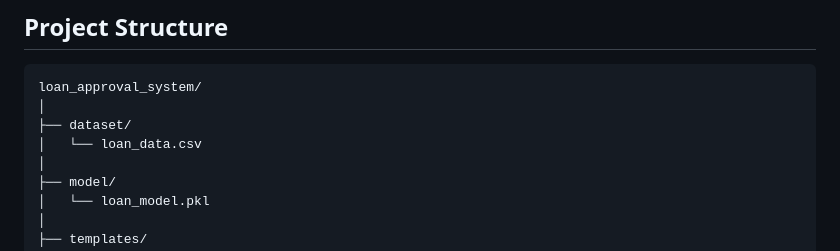
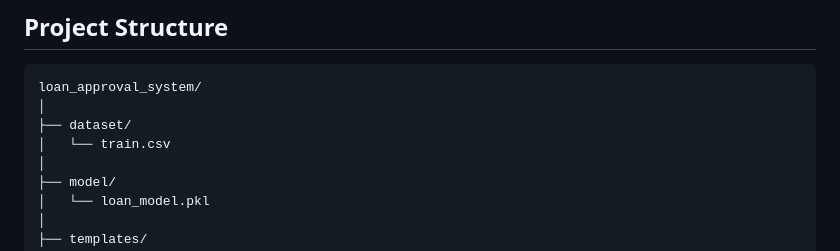
Before and after one commit to hassan-ali786/loan-approval-system, a Markdown page: README.md, the part around the change. Drawn GitHub-style.

```diff
--- a/README.md
+++ b/README.md
@@ -62,7 +62,7 @@ These features are used to train the machine learning model.
 loan_approval_system/
 │
 ├── dataset/
-│   └── loan_data.csv
+│   └── train.csv
 │
 ├── model/
 │   └── loan_model.pkl
```
